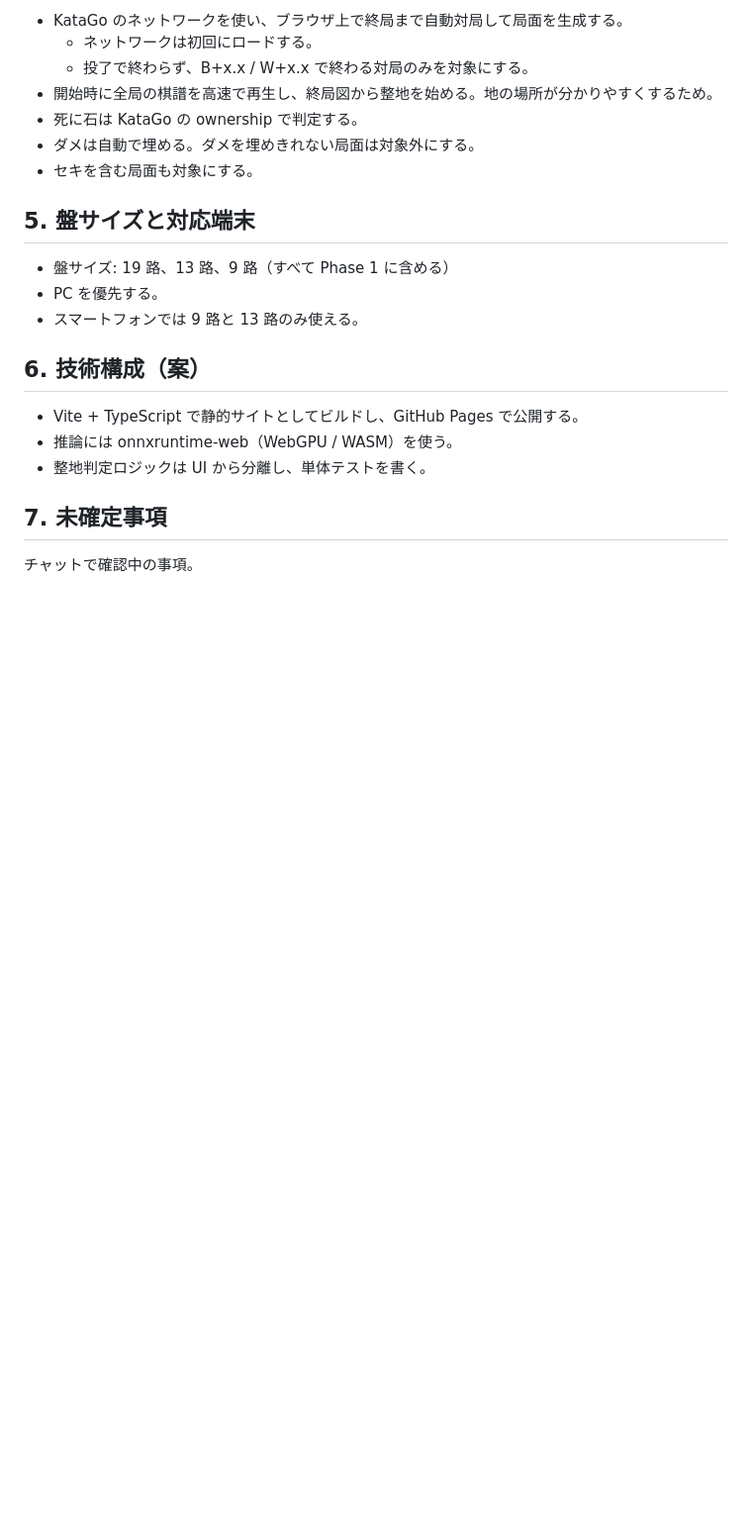
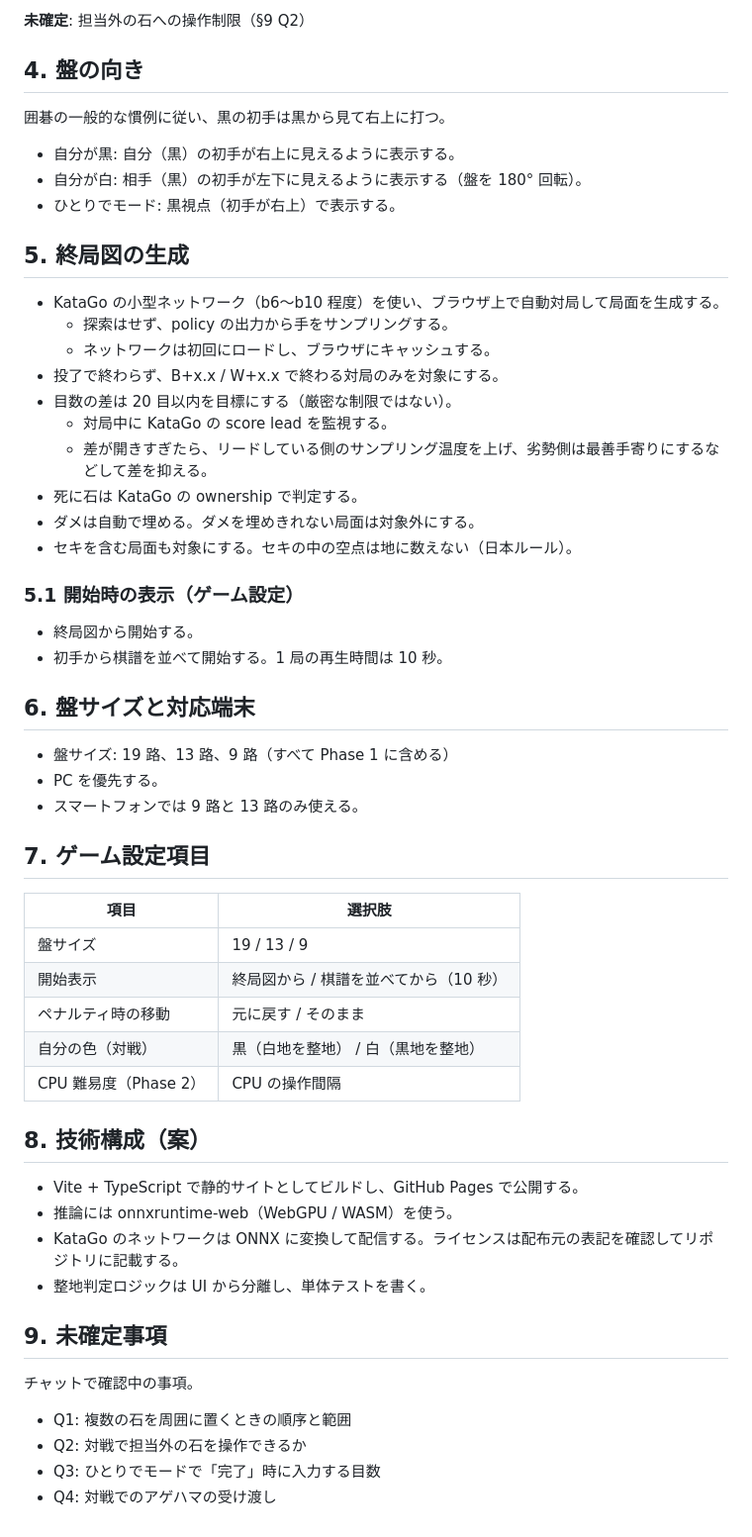
Before and after one commit to kos59125/go-ssb, a Markdown page: docs/spec.md, the part around one of its changes. Shown at 99% size. Rendered like a GitHub page; blank space fills up the shorter version.

```diff
--- a/docs/spec.md
+++ b/docs/spec.md
@@ -126,24 +167,60 @@ xxxxxxxxx
 
-- KataGo のネットワークを使い、ブラウザ上で終局まで自動対局して局面を生成する。
-  - ネットワークは初回にロードする。
-  - 投了で終わらず、B+x.x / W+x.x で終わる対局のみを対象にする。
-- 開始時に全局の棋譜を高速で再生し、終局図から整地を始める。地の場所が分かりやすくするため。
+**未確定**: 担当外の石への操作制限（§9 Q2）
+
+## 4. 盤の向き
+
+囲碁の一般的な慣例に従い、黒の初手は黒から見て右上に打つ。
+
+- 自分が黒: 自分（黒）の初手が右上に見えるように表示する。
+- 自分が白: 相手（黒）の初手が左下に見えるように表示する（盤を 180° 回転）。
+- ひとりでモード: 黒視点（初手が右上）で表示する。
+
+## 5. 終局図の生成
+
+- KataGo の小型ネットワーク（b6〜b10 程度）を使い、ブラウザ上で自動対局して局面を生成する。
+  - 探索はせず、policy の出力から手をサンプリングする。
+  - ネットワークは初回にロードし、ブラウザにキャッシュする。
+- 投了で終わらず、B+x.x / W+x.x で終わる対局のみを対象にする。
+- 目数の差は 20 目以内を目標にする（厳密な制限ではない）。
+  - 対局中に KataGo の score lead を監視する。
+  - 差が開きすぎたら、リードしている側のサンプリング温度を上げ、劣勢側は最善手寄りにするなどして差を抑える。
 - 死に石は KataGo の ownership で判定する。
 - ダメは自動で埋める。ダメを埋めきれない局面は対象外にする。
-- セキを含む局面も対象にする。
+- セキを含む局面も対象にする。セキの中の空点は地に数えない（日本ルール）。
 
-## 5. 盤サイズと対応端末
+### 5.1 開始時の表示（ゲーム設定）
+
+- 終局図から開始する。
+- 初手から棋譜を並べて開始する。1 局の再生時間は 10 秒。
+
+## 6. 盤サイズと対応端末
 
 - 盤サイズ: 19 路、13 路、9 路（すべて Phase 1 に含める）
 - PC を優先する。
 - スマートフォンでは 9 路と 13 路のみ使える。
 
-## 6. 技術構成（案）
+## 7. ゲーム設定項目
+
+| 項目 | 選択肢 |
+| --- | --- |
+| 盤サイズ | 19 / 13 / 9 |
+| 開始表示 | 終局図から / 棋譜を並べてから（10 秒） |
+| ペナルティ時の移動 | 元に戻す / そのまま |
+| 自分の色（対戦） | 黒（白地を整地） / 白（黒地を整地） |
+| CPU 難易度（Phase 2） | CPU の操作間隔 |
+
+## 8. 技術構成（案）
 
 - Vite + TypeScript で静的サイトとしてビルドし、GitHub Pages で公開する。
 - 推論には onnxruntime-web（WebGPU / WASM）を使う。
+- KataGo のネットワークは ONNX に変換して配信する。ライセンスは配布元の表記を確認してリポジトリに記載する。
 - 整地判定ロジックは UI から分離し、単体テストを書く。
 
-## 7. 未確定事項
+## 9. 未確定事項
 
 チャットで確認中の事項。
+
+- Q1: 複数の石を周囲に置くときの順序と範囲
+- Q2: 対戦で担当外の石を操作できるか
+- Q3: ひとりでモードで「完了」時に入力する目数
+- Q4: 対戦でのアゲハマの受け渡し
```
Also changed, not shown: other parts of docs/spec.md (+74 -33 lines), docs/rulebook.md (added, +77 -0 lines).
